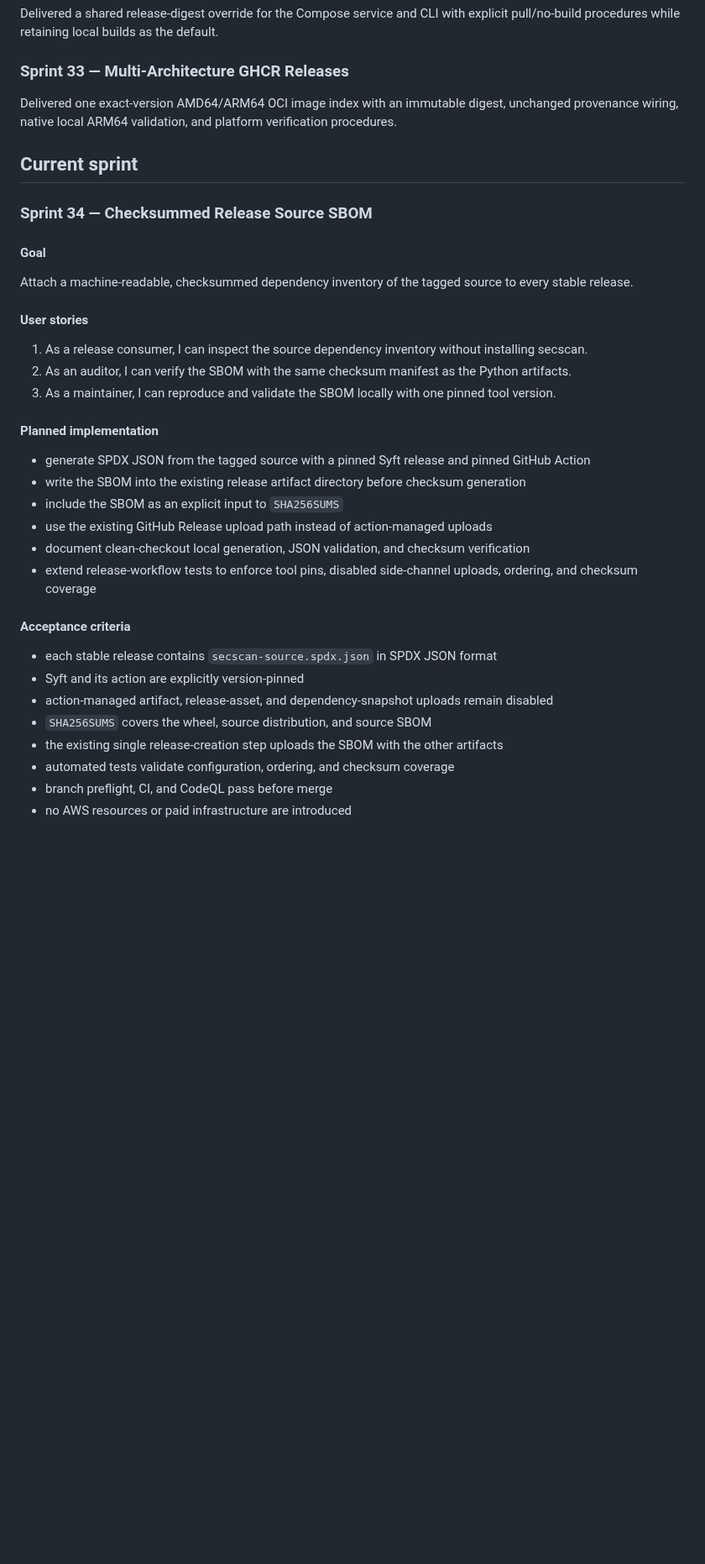
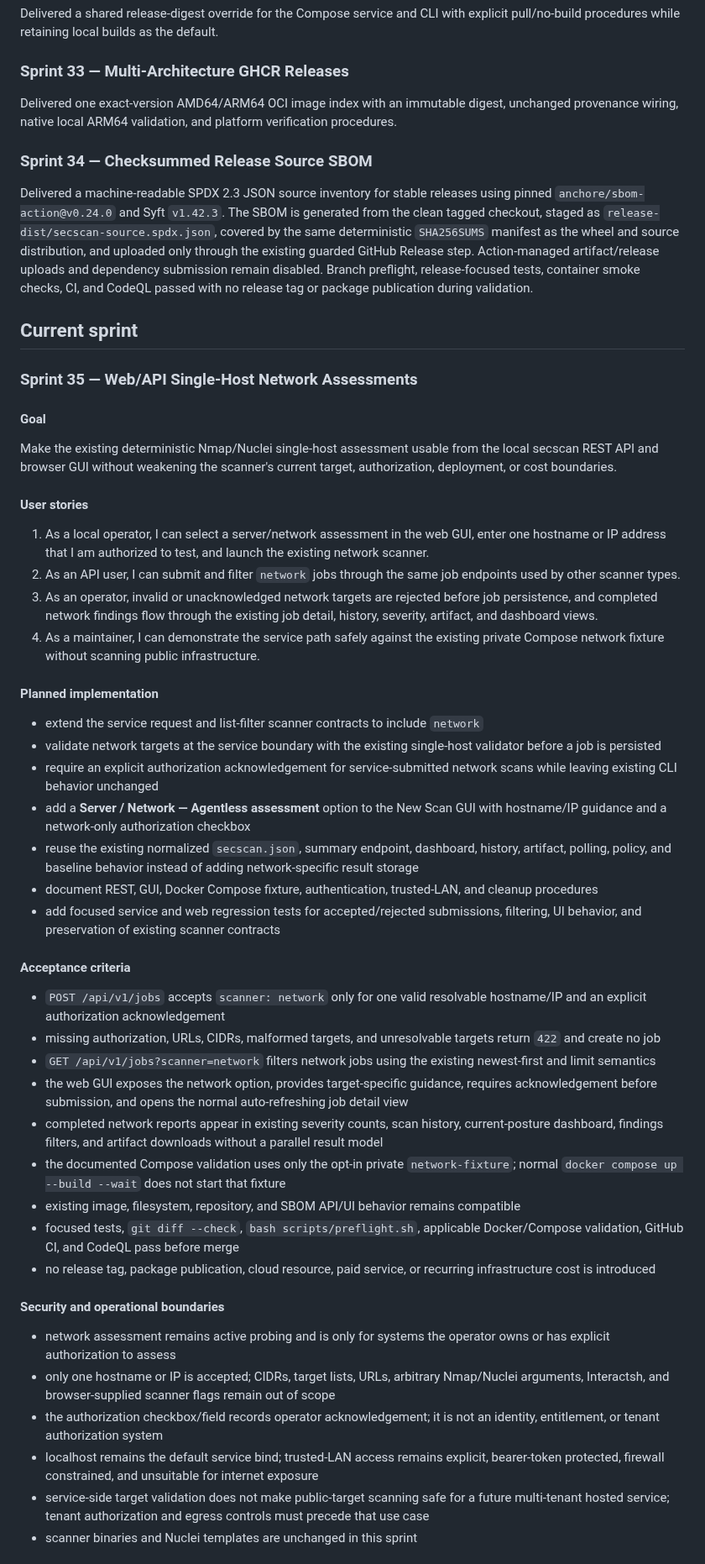
Before and after one commit to drakeg/secscan, a Markdown page: docs/ROADMAP.md, the part around one of its changes. Shown at 84% size. Drawn GitHub-style; blank space fills up the shorter version.

Commit message:
Plan Sprint 35 web network assessments

```diff
--- a/docs/ROADMAP.md
+++ b/docs/ROADMAP.md
@@ -147,36 +147,53 @@ Delivered a shared release-digest override for the Compose service and CLI with
 
 Delivered one exact-version AMD64/ARM64 OCI image index with an immutable digest, unchanged provenance wiring, native local ARM64 validation, and platform verification procedures.
 
+### Sprint 34 — Checksummed Release Source SBOM
+
+Delivered a machine-readable SPDX 2.3 JSON source inventory for stable releases using pinned `anchore/sbom-action@v0.24.0` and Syft `v1.42.3`. The SBOM is generated from the clean tagged checkout, staged as `release-dist/secscan-source.spdx.json`, covered by the same deterministic `SHA256SUMS` manifest as the wheel and source distribution, and uploaded only through the existing guarded GitHub Release step. Action-managed artifact/release uploads and dependency submission remain disabled. Branch preflight, release-focused tests, container smoke checks, CI, and CodeQL passed with no release tag or package publication during validation.
+
 ## Current sprint
 
-### Sprint 34 — Checksummed Release Source SBOM
+### Sprint 35 — Web/API Single-Host Network Assessments
 
 #### Goal
 
-Attach a machine-readable, checksummed dependency inventory of the tagged source to every stable release.
+Make the existing deterministic Nmap/Nuclei single-host assessment usable from the local secscan REST API and browser GUI without weakening the scanner's current target, authorization, deployment, or cost boundaries.
 
 #### User stories
 
-1. As a release consumer, I can inspect the source dependency inventory without installing secscan.
-2. As an auditor, I can verify the SBOM with the same checksum manifest as the Python artifacts.
-3. As a maintainer, I can reproduce and validate the SBOM locally with one pinned tool version.
+1. As a local operator, I can select a server/network assessment in the web GUI, enter one hostname or IP address that I am authorized to test, and launch the existing network scanner.
+2. As an API user, I can submit and filter `network` jobs through the same job endpoints used by other scanner types.
+3. As an operator, invalid or unacknowledged network targets are rejected before job persistence, and completed network findings flow through the existing job detail, history, severity, artifact, and dashboard views.
+4. As a maintainer, I can demonstrate the service path safely against the existing private Compose network fixture without scanning public infrastructure.
 
 #### Planned implementation
 
-- generate SPDX JSON from the tagged source with a pinned Syft release and pinned GitHub Action
-- write the SBOM into the existing release artifact directory before checksum generation
-- include the SBOM as an explicit input to `SHA256SUMS`
-- use the existing GitHub Release upload path instead of action-managed uploads
-- document clean-checkout local generation, JSON validation, and checksum verification
-- extend release-workflow tests to enforce tool pins, disabled side-channel uploads, ordering, and checksum coverage
+- extend the service request and list-filter scanner contracts to include `network`
+- validate network targets at the service boundary with the existing single-host validator before a job is persisted
+- require an explicit authorization acknowledgement for service-submitted network scans while leaving existing CLI behavior unchanged
+- add a **Server / Network — Agentless assessment** option to the New Scan GUI with hostname/IP guidance and a network-only authorization checkbox
+- reuse the existing normalized `secscan.json`, summary endpoint, dashboard, history, artifact, polling, policy, and baseline behavior instead of adding network-specific result storage
+- document REST, GUI, Docker Compose fixture, authentication, trusted-LAN, and cleanup procedures
+- add focused service and web regression tests for accepted/rejected submissions, filtering, UI behavior, and preservation of existing scanner contracts
 
 #### Acceptance criteria
 
-- each stable release contains `secscan-source.spdx.json` in SPDX JSON format
-- Syft and its action are explicitly version-pinned
-- action-managed artifact, release-asset, and dependency-snapshot uploads remain disabled
-- `SHA256SUMS` covers the wheel, source distribution, and source SBOM
-- the existing single release-creation step uploads the SBOM with the other artifacts
-- automated tests validate configuration, ordering, and checksum coverage
-- branch preflight, CI, and CodeQL pass before merge
-- no AWS resources or paid infrastructure are introduced
+- `POST /api/v1/jobs` accepts `scanner: network` only for one valid resolvable hostname/IP and an explicit authorization acknowledgement
+- missing authorization, URLs, CIDRs, malformed targets, and unresolvable targets return `422` and create no job
+- `GET /api/v1/jobs?scanner=network` filters network jobs using the existing newest-first and limit semantics
+- the web GUI exposes the network option, provides target-specific guidance, requires acknowledgement before submission, and opens the normal auto-refreshing job detail view
+- completed network reports appear in existing severity counts, scan history, current-posture dashboard, findings filters, and artifact downloads without a parallel result model
+- the documented Compose validation uses only the opt-in private `network-fixture`; normal `docker compose up --build --wait` does not start that fixture
+- existing image, filesystem, repository, and SBOM API/UI behavior remains compatible
+- focused tests, `git diff --check`, `bash scripts/preflight.sh`, applicable Docker/Compose validation, GitHub CI, and CodeQL pass before merge
+- no release tag, package publication, cloud resource, paid service, or recurring infrastructure cost is introduced
+
+#### Security and operational boundaries
+
+- network assessment remains active probing and is only for systems the operator owns or has explicit authorization to assess
+- only one hostname or IP is accepted; CIDRs, target lists, URLs, arbitrary Nmap/Nuclei arguments, Interactsh, and browser-supplied scanner flags remain out of scope
+- the authorization checkbox/field records operator acknowledgement; it is not an identity, entitlement, or tenant authorization system
+- localhost remains the default service bind; trusted-LAN access remains explicit, bearer-token protected, firewall constrained, and unsuitable for internet exposure
+- service-side target validation does not make public-target scanning safe for a future multi-tenant hosted service; tenant authorization and egress controls must precede that use case
+- scanner binaries and Nuclei templates are unchanged in this sprint
+
```
Also changed, not shown: other parts of docs/ROADMAP.md (+16 -8 lines).
